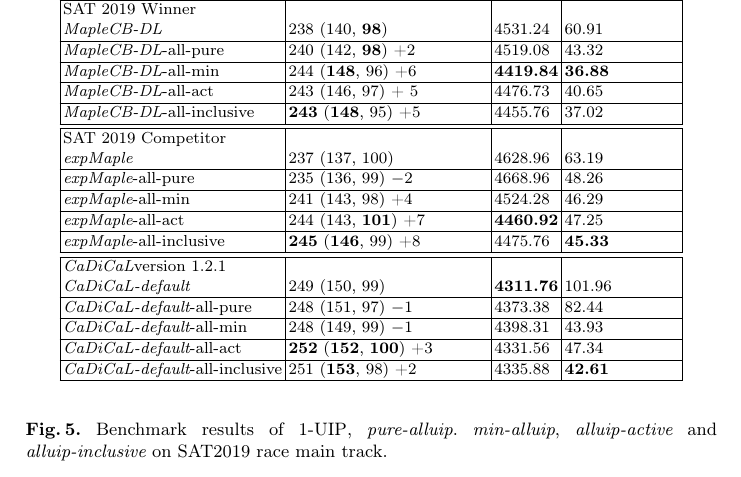
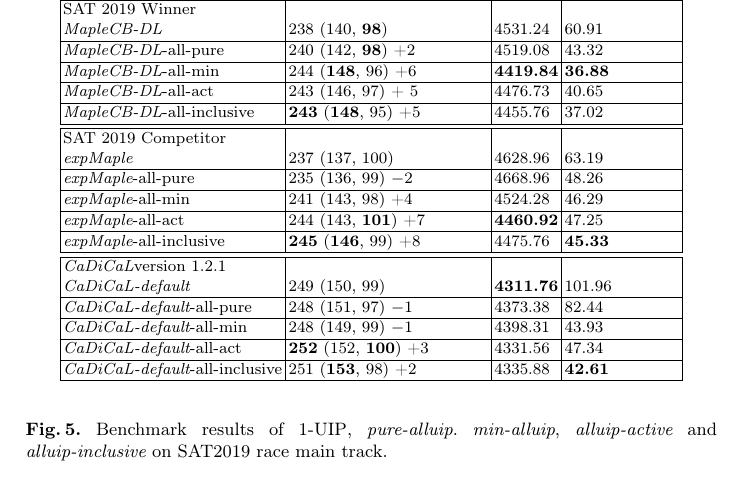
Before and after one commit to NickF0211/SAT_Draft, a LaTeX paper (paper.tex): part of page 15 of 19, cut so that both start at the same text. Compiled offline with pdfLaTeX.

Commit message:
fix inconsistent bold font

```diff
--- a/paper.tex
+++ b/paper.tex
@@ -1083,7 +1083,7 @@ $\defaultcadical$-all-pure & 248 (151, 97) $-$1  & 4373.38 & 82.44  \\
 \hline
 $\defaultcadical$-all-min & 248 (149, 99) $-$1 & 4398.31 & 43.93 \\
 \hline
-$\defaultcadical$-all-act & \textbf{252} (\textbf{152}, \textbf{100}) +3 & 4331.56 & 47.34 \\
+$\defaultcadical$-all-act & \textbf{252} (152, \textbf{100}) +3 & 4331.56 & 47.34 \\
 \hline
 $\defaultcadical$-all-inclusive & 251 (\textbf{153}, 98) +2 & 4335.88 & \textbf{42.61}
 \\
```
